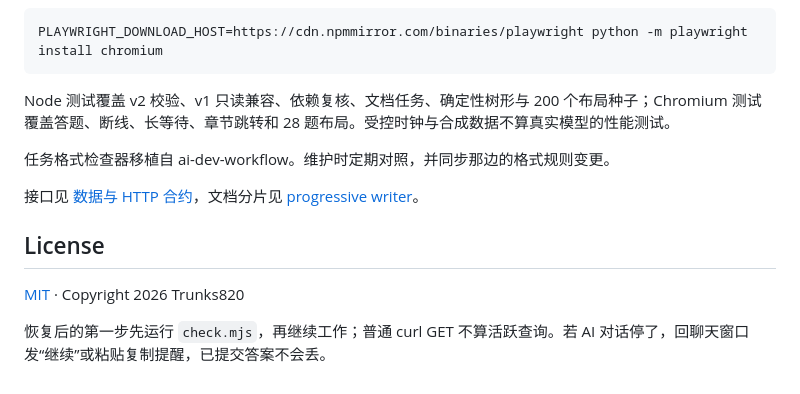
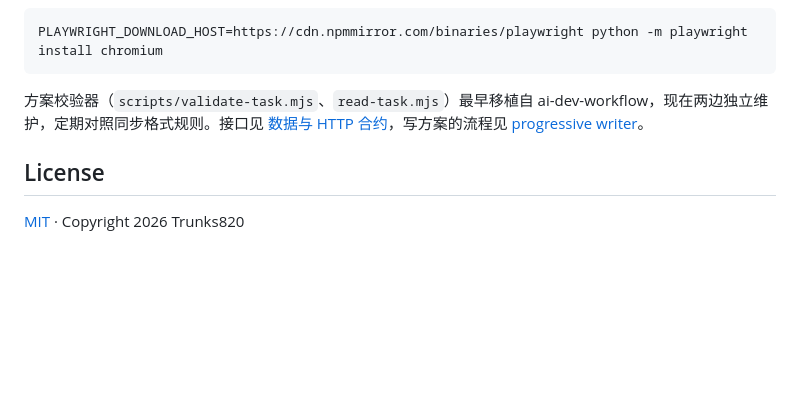
Before and after one commit to Trunks820/grow-me, a Markdown page: README.md, the part around one of its changes. GitHub-like rendering; blank space fills up the shorter version.

````diff
--- a/README.md
+++ b/README.md
@@ -128,14 +133,8 @@ Linux（包括启用 PEP 668 的 Debian/Ubuntu）先用 `python3 -m venv .venv`
 PLAYWRIGHT_DOWNLOAD_HOST=https://cdn.npmmirror.com/binaries/playwright python -m playwright install chromium
 ```
 
-Node 测试覆盖 v2 校验、v1 只读兼容、依赖复核、文档任务、确定性树形与 200 个布局种子；Chromium 测试覆盖答题、断线、长等待、章节跳转和 28 题布局。受控时钟与合成数据不算真实模型的性能测试。
-
-任务格式检查器移植自 ai-dev-workflow。维护时定期对照，并同步那边的格式规则变更。
-
-接口见 [数据与 HTTP 合约](references/contract.md)，文档分片见 [progressive writer](references/progressive-writer.md)。
+方案校验器（`scripts/validate-task.mjs`、`read-task.mjs`）最早移植自 ai-dev-workflow，现在两边独立维护，定期对照同步格式规则。接口见 [数据与 HTTP 合约](references/contract.md)，写方案的流程见 [progressive writer](references/progressive-writer.md)。
 
 ## License
 
 [MIT](LICENSE) · Copyright 2026 Trunks820
-
-恢复后的第一步先运行 `check.mjs`，再继续工作；普通 curl GET 不算活跃查询。若 AI 对话停了，回聊天窗口发“继续”或粘贴复制提醒，已提交答案不会丢。
````
Also changed, not shown: other parts of README.md (+61 -56 lines), docs/images/ask-preview.png (added), 2 other files.
